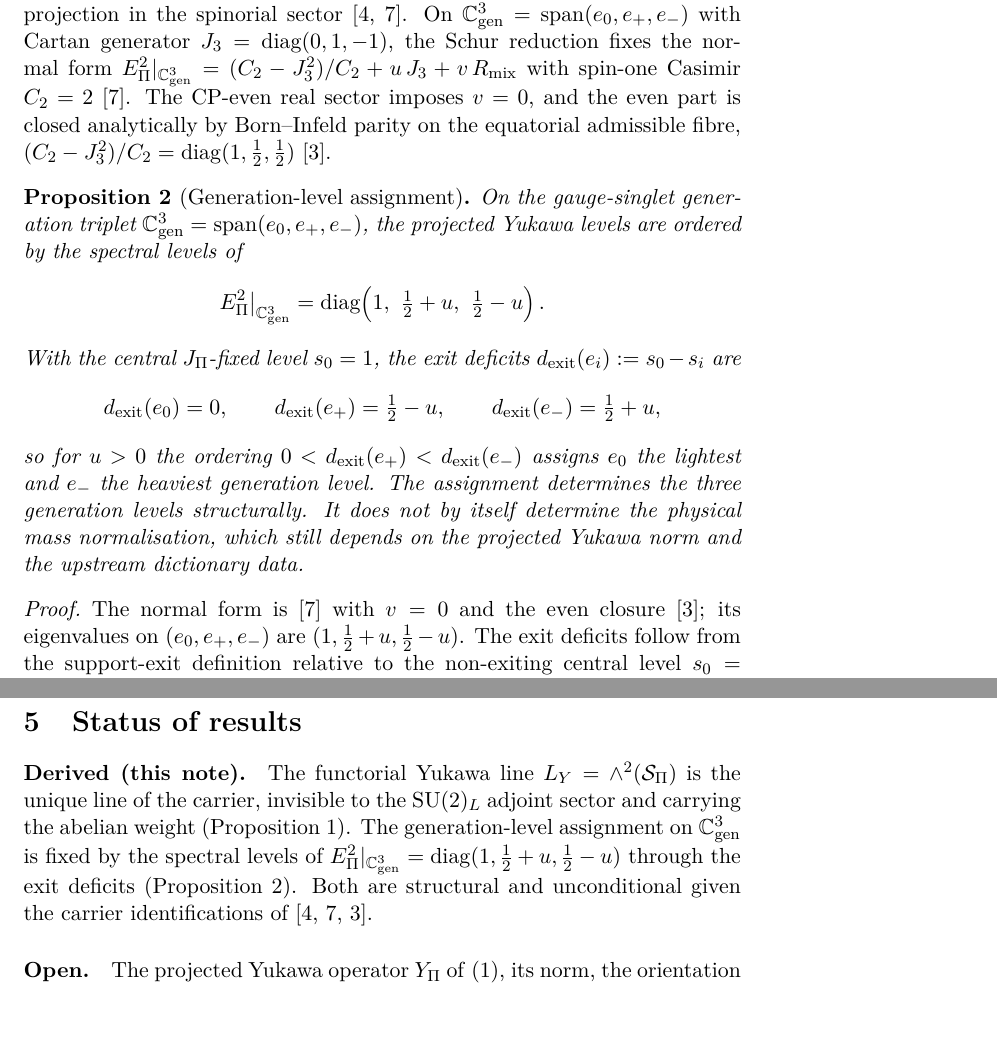
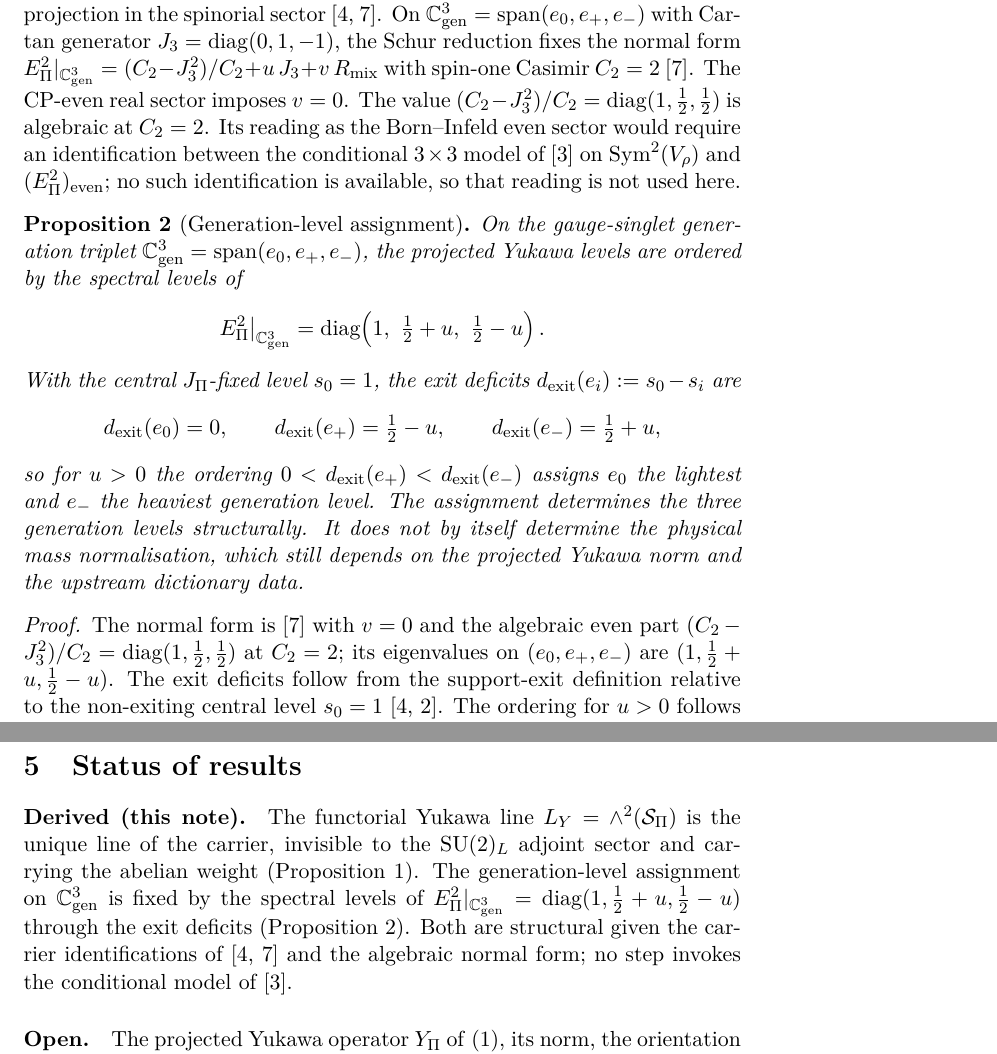
Before and after one commit to Cosmochrony/projected-yukawa-line, a LaTeX paper (tex/ProjectedYukawaLine.tex): two parts of pages 6 and 7 of 9, joined at a grey line, cut so that both start at the same text, the shorter picture padded with empty space. Compiled offline with pdfLaTeX.

```diff
--- a/tex/ProjectedYukawaLine.tex
+++ b/tex/ProjectedYukawaLine.tex
@@ -182,8 +182,13 @@
     On $\Cgen = \mathrm{span}(e_{0}, e_{+}, e_{-})$ with Cartan generator $\Jthree = \diag(0, 1, -1)$, the Schur reduction
     fixes the normal form $\Epi^{2}|_{\Cgen} = (C_{2} - \Jthree^{2})/C_{2} + u\,\Jthree + v\,\Rmix$ with spin-one Casimir
     $C_{2} = 2$~\cite{Beau2026prs}.
-    The CP-even real sector imposes $v = 0$, and the even part is closed analytically by Born--Infeld parity on the
-    equatorial admissible fibre, $(C_{2} - \Jthree^{2})/C_{2} = \diag(1, \tfrac12, \tfrac12)$~\cite{Beau2026a34}.
+    The CP-even real sector imposes $v = 0$.
+    The value $(C_{2} - \Jthree^{2})/C_{2} = \diag(1, \tfrac12, \tfrac12)$ is algebraic at
+    $C_{2} = 2$.
+    Its reading as the Born--Infeld even sector would require an identification between the
+    conditional $3\times3$ model of~\cite{Beau2026a34} on $\Sym^2(V_\rho)$ and
+    $(E_\Pi^2)_{\mathrm{even}}$; no such identification is available, so that reading is not used
+    here.
 
     \begin{proposition}[Generation-level assignment]
       \label{prop:generation-level-assignment}
@@ -210,7 +215,8 @@
     \end{proposition}
 
     \begin{proof}
-      The normal form is~\cite{Beau2026prs} with $v = 0$ and the even closure~\cite{Beau2026a34}; its eigenvalues on
+      The normal form is~\cite{Beau2026prs} with $v = 0$ and the algebraic even part
+      $(C_{2} - \Jthree^{2})/C_{2} = \diag(1, \tfrac12, \tfrac12)$ at $C_{2} = 2$; its eigenvalues on
       $(e_{0}, e_{+}, e_{-})$ are $(1, \tfrac12 + u, \tfrac12 - u)$.
       The exit deficits follow from the support-exit definition relative to the non-exiting central level
       $s_{0} = 1$~\cite{Beau2026q14, Beau2026a4}.
@@ -235,8 +241,8 @@
       The generation-level assignment on $\Cgen$ is fixed by the spectral levels of
       $\Epi^{2}|_{\Cgen} = \diag(1, \tfrac12 + u, \tfrac12 - u)$ through the exit deficits
       (Proposition~\ref{prop:generation-level-assignment}).
-      Both are structural and unconditional given the carrier identifications of~\cite{Beau2026q14, Beau2026prs,
-      Beau2026a34}.
+      Both are structural given the carrier identifications of~\cite{Beau2026q14, Beau2026prs} and
+      the algebraic normal form; no step invokes the conditional model of~\cite{Beau2026a34}.
 
     \paragraph{Open.}
       The projected Yukawa operator $Y_{\Pi}$ of~\eqref{eq:yukawa-operator}, its norm, the orientation (sign) of $u$, and
```
